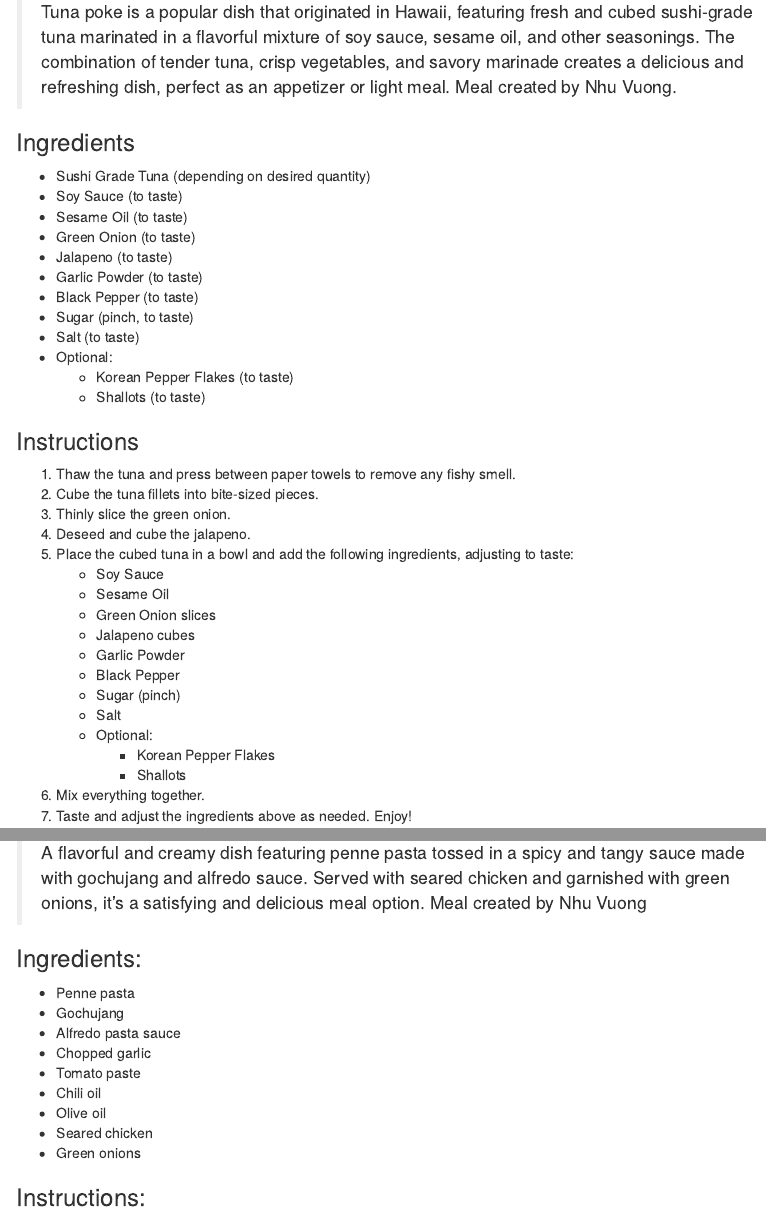
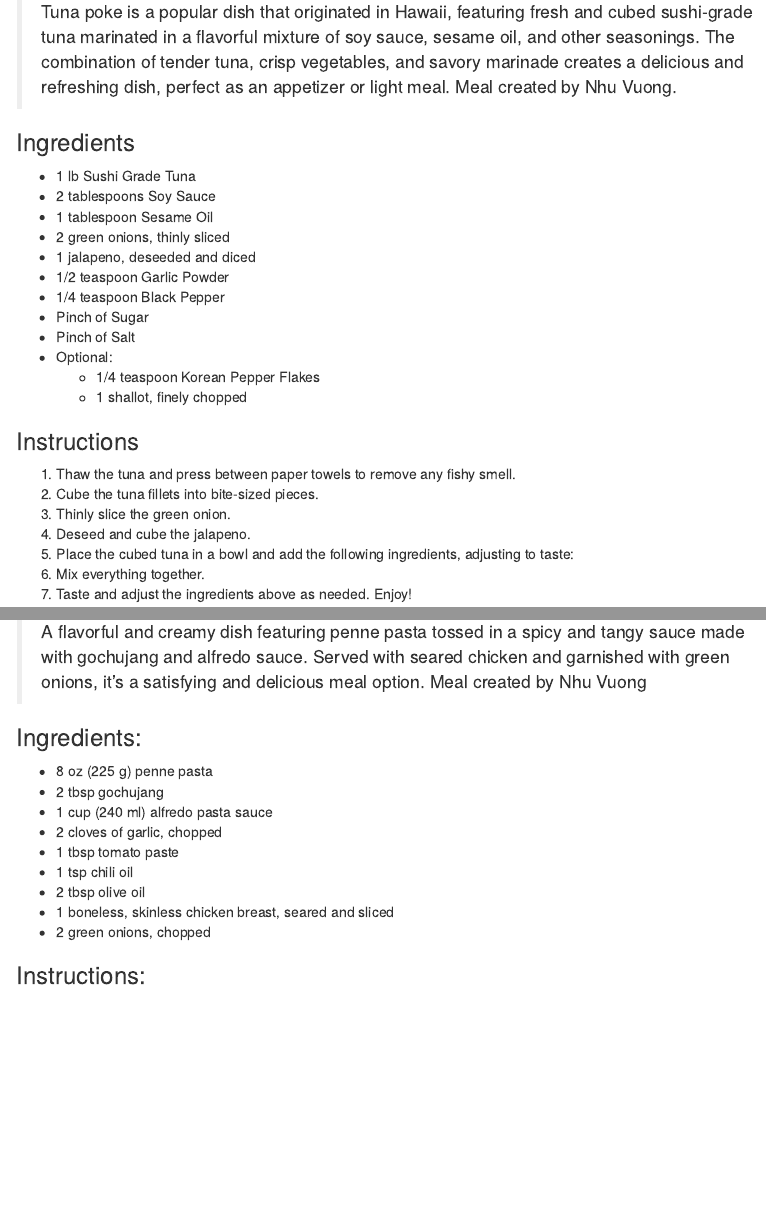
Before and after one commit to Tottitov/Recipe-Book, an R Markdown document (recipes.rmd): the page in a window 1100 px wide, from 200 px down, and a second part further down, joined at a grey line. The pictures show the output file recipes.html that the author committed with the source, opened offline; menus at the side of the page are left out.

Commit message:
fixing measurements

```diff
--- a/recipes.rmd
+++ b/recipes.rmd
@@ -14,18 +14,18 @@ output:
 > Tuna poke is a popular dish that originated in Hawaii, featuring fresh and cubed sushi-grade tuna marinated in a flavorful mixture of soy sauce, sesame oil, and other seasonings. The combination of tender tuna, crisp vegetables, and savory marinade creates a delicious and refreshing dish, perfect as an appetizer or light meal. Meal created by Nhu Vuong.
 
 ### Ingredients
-- Sushi Grade Tuna (depending on desired quantity)
-- Soy Sauce (to taste)
-- Sesame Oil (to taste)
-- Green Onion (to taste)
-- Jalapeno (to taste)
-- Garlic Powder (to taste)
-- Black Pepper (to taste)
-- Sugar (pinch, to taste)
-- Salt (to taste)
+- 1 lb Sushi Grade Tuna
+- 2 tablespoons Soy Sauce
+- 1 tablespoon Sesame Oil
+- 2 green onions, thinly sliced
+- 1 jalapeno, deseeded and diced
+- 1/2 teaspoon Garlic Powder
+- 1/4 teaspoon Black Pepper
+- Pinch of Sugar
+- Pinch of Salt
 - Optional:
-  - Korean Pepper Flakes (to taste)
-  - Shallots (to taste)
+  - 1/4 teaspoon Korean Pepper Flakes
+  - 1 shallot, finely chopped
 
 ### Instructions
 1. Thaw the tuna and press between paper towels to remove any fishy smell.
@@ -33,17 +33,6 @@ output:
 3. Thinly slice the green onion.
 4. Deseed and cube the jalapeno.
 5. Place the cubed tuna in a bowl and add the following ingredients, adjusting to taste:
-   - Soy Sauce
-   - Sesame Oil
-   - Green Onion slices
-   - Jalapeno cubes
-   - Garlic Powder
-   - Black Pepper
-   - Sugar (pinch)
-   - Salt
-   - Optional:
-     - Korean Pepper Flakes
-     - Shallots
 6. Mix everything together.
 7. Taste and adjust the ingredients above as needed. Enjoy!
 
@@ -517,15 +506,15 @@ output:
 > A flavorful and creamy dish featuring penne pasta tossed in a spicy and tangy sauce made with gochujang and alfredo sauce. Served with seared chicken and garnished with green onions, it's a satisfying and delicious meal option. Meal created by Nhu Vuong
 
 ### Ingredients:
-- Penne pasta
-- Gochujang
-- Alfredo pasta sauce
-- Chopped garlic
-- Tomato paste
-- Chili oil
-- Olive oil
-- Seared chicken
-- Green onions
+- 8 oz (225 g) penne pasta
+- 2 tbsp gochujang
+- 1 cup (240 ml) alfredo pasta sauce
+- 2 cloves of garlic, chopped
+- 1 tbsp tomato paste
+- 1 tsp chili oil
+- 2 tbsp olive oil
+- 1 boneless, skinless chicken breast, seared and sliced
+- 2 green onions, chopped
 
 ### Instructions:
 1. Boil the penne pasta according to the package instructions for the medium cooking time (e.g., 9-11 minutes). Cook for about 10 minutes as it will finish cooking in the sauce. Reserve some pasta water and drain the pasta. Set aside.
```
Also changed, not shown: recipes.html.
